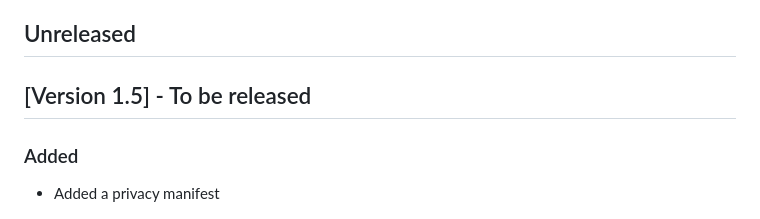
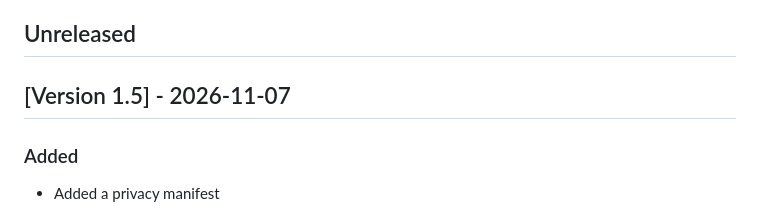
Before and after one commit to marcelkraus/speedometer, a Markdown page: CHANGELOG.md, the part around the change. Rendered like a GitHub page.

Commit message:
Add release date for v1.5

```diff
--- a/CHANGELOG.md
+++ b/CHANGELOG.md
@@ -6,7 +6,7 @@ The format is based on [Keep a Changelog](https://keepachangelog.com/en/1.0.0/),
 
 ## Unreleased
 
-## [Version 1.5] - To be released
+## [Version 1.5] - 2026-11-07
 
 ### Added
 
```
